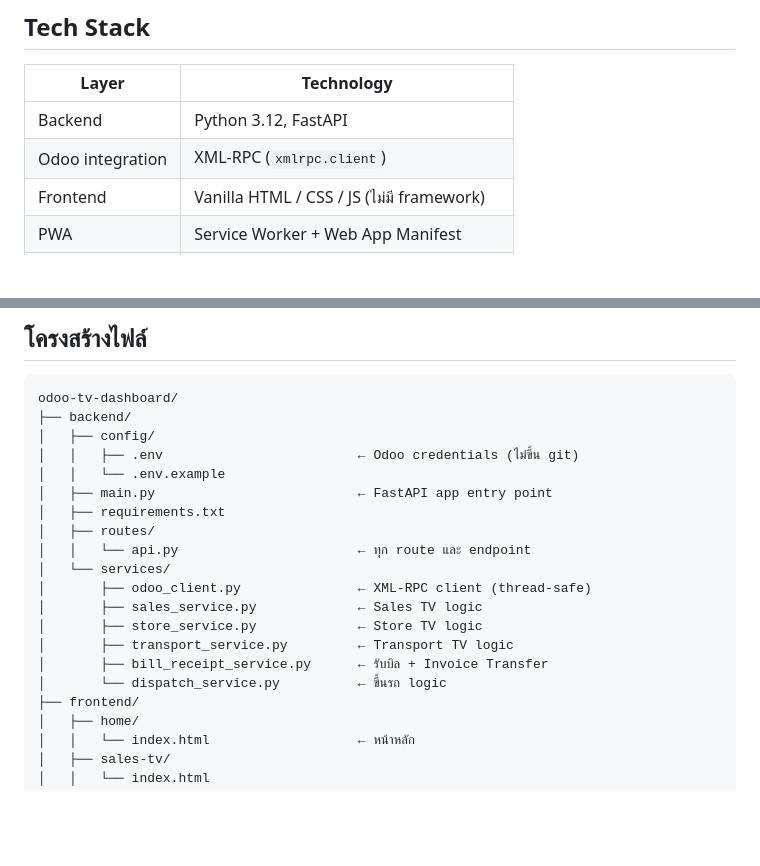
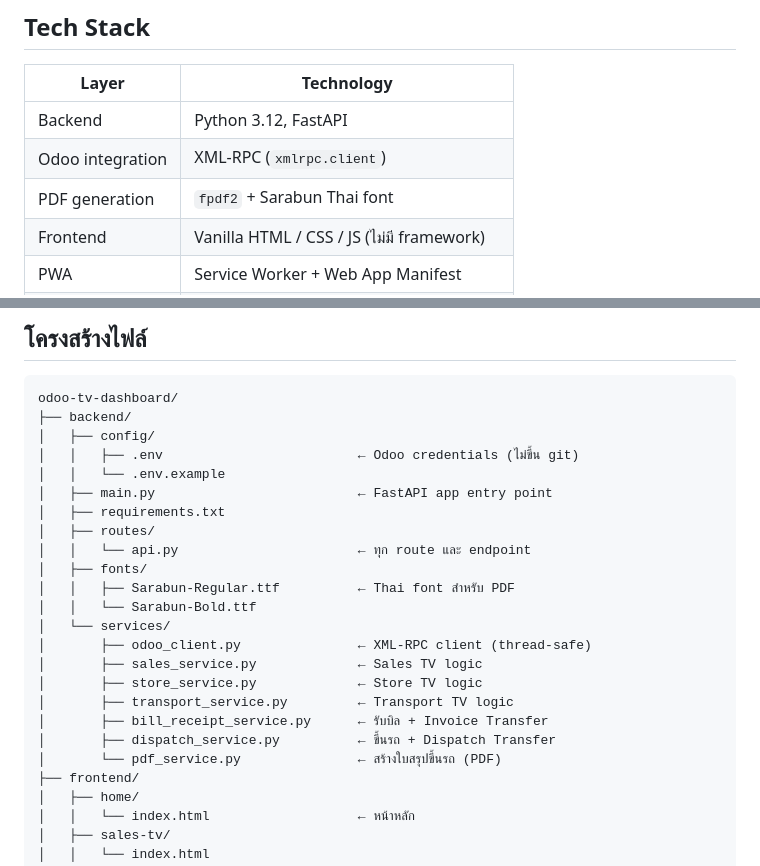
Before and after one commit to EasterNM/odoo-tv-dashboard, a Markdown page: README.md, 2 parts joined by grey strips. GitHub-like rendering; blank space fills up the shorter version.

```diff
--- a/README.md
+++ b/README.md
@@ -127,6 +148,7 @@ Custom model สำหรับบันทึกแต่ละรอบกา
 |-------|-----------|
 | Backend | Python 3.12, FastAPI |
 | Odoo integration | XML-RPC (`xmlrpc.client`) |
+| PDF generation | `fpdf2` + Sarabun Thai font |
 | Frontend | Vanilla HTML / CSS / JS (ไม่มี framework) |
 | PWA | Service Worker + Web App Manifest |
 | Database | ไม่มี — ดึงตรงจาก Odoo ทุกครั้ง |
@@ -146,13 +168,17 @@ odoo-tv-dashboard/
 │   ├── requirements.txt
 │   ├── routes/
 │   │   └── api.py                       ← ทุก route และ endpoint
+│   ├── fonts/
+│   │   ├── Sarabun-Regular.ttf          ← Thai font สำหรับ PDF
+│   │   └── Sarabun-Bold.ttf
 │   └── services/
 │       ├── odoo_client.py               ← XML-RPC client (thread-safe)
 │       ├── sales_service.py             ← Sales TV logic
 │       ├── store_service.py             ← Store TV logic
 │       ├── transport_service.py         ← Transport TV logic
 │       ├── bill_receipt_service.py      ← รับบิล + Invoice Transfer
-│       └── dispatch_service.py          ← ขึ้นรถ logic
+│       ├── dispatch_service.py          ← ขึ้นรถ + Dispatch Transfer
+│       └── pdf_service.py               ← สร้างใบสรุปขึ้นรถ (PDF)
 ├── frontend/
 │   ├── home/
 │   │   └── index.html                   ← หน้าหลัก
```
Also changed, not shown: other parts of README.md (+34 -8 lines), SESSION.md (+41 -1 lines).
